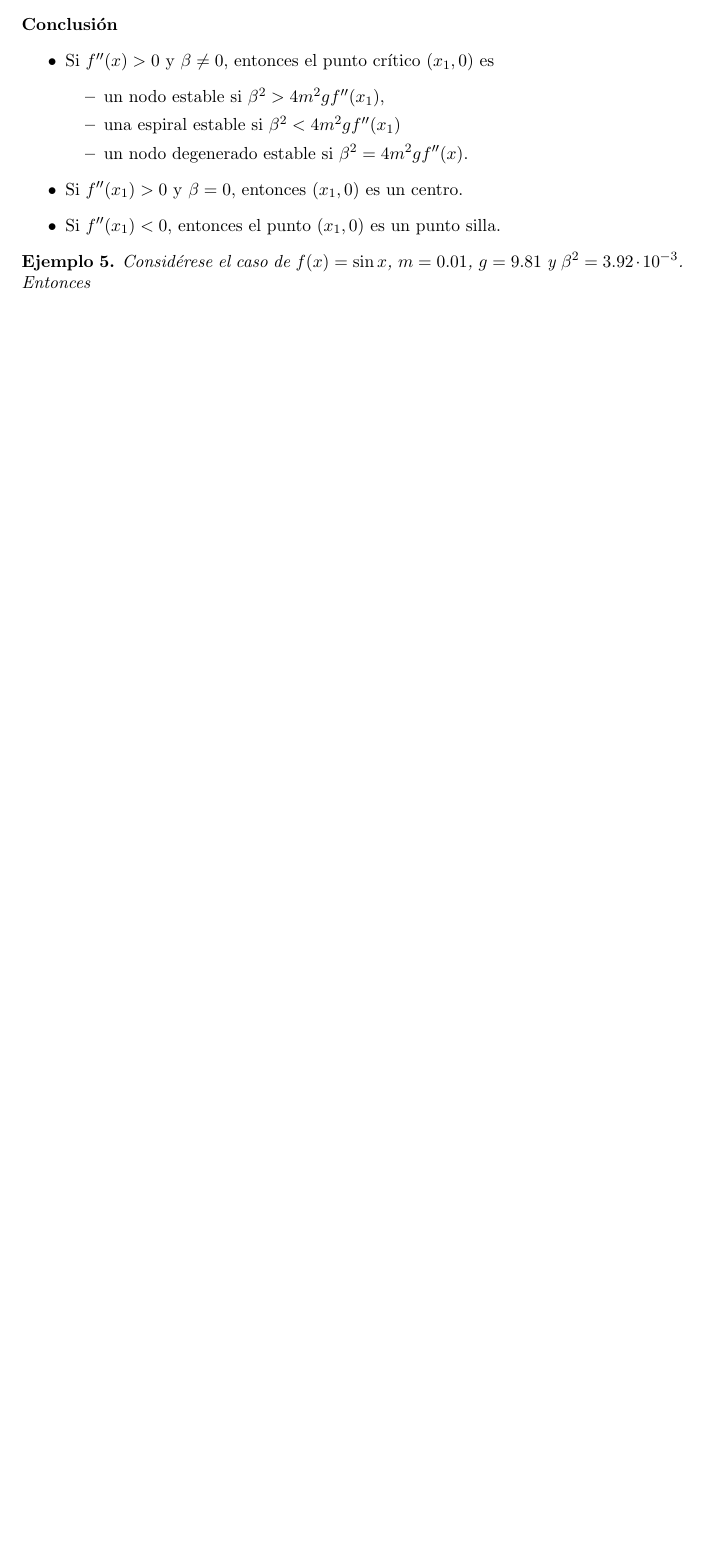
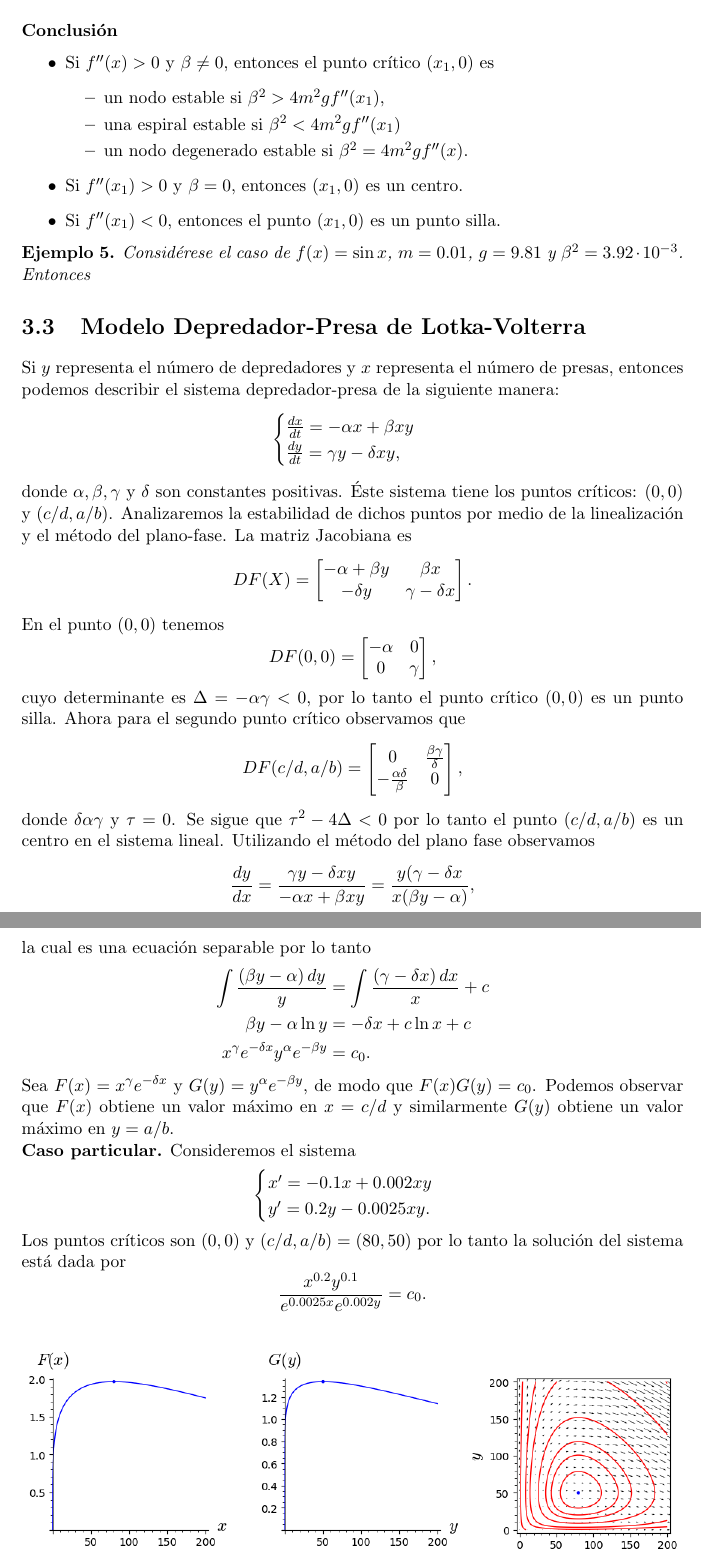
Before and after one commit to Jackozee/notasSED, a LaTeX document (notas.tex): part of page 12 of 12 before the commit and two parts of pages 12 and 13 of 15 after it, the two joined at a grey line, cut so that both start at the same text, the shorter picture padded with empty space. Compiled offline with pdfLaTeX.

Commit message:
Notas 03/12/2021

```diff
--- a/notas.tex
+++ b/notas.tex
@@ -632,3 +632,48 @@ Tenemos
   Entonces
 \end{exa}
 
+\section{Modelo Depredador-Presa de Lotka-Volterra}
+
+Si $y$ representa el número de depredadores y $x$ representa el número de presas, entonces podemos describir el sistema depredador-presa de la siguiente manera:
+\[
+  \begin{cases}
+    \frac{dx}{dt} = -\alpha x + \beta xy\\
+    \frac{dy}{dt} = \gamma y - \delta xy,
+  \end{cases}
+\] donde $\alpha, \beta, \gamma$ y $\delta$ son constantes positivas. Éste sistema tiene los puntos críticos: $(0,0)$ y $(c / d, a / b)$. Analizaremos la estabilidad de dichos puntos por medio de la linealización y el método del plano-fase. La matriz Jacobiana es
+\[
+  DF(X) = \begin{bmatrix}
+    -\alpha + \beta y & \beta x\\
+    -\delta y & \gamma - \delta x
+  \end{bmatrix}.
+\] En el punto $(0,0)$ tenemos
+\[
+  DF(0,0) = \begin{bmatrix}
+    -\alpha & 0\\
+    0 & \gamma
+  \end{bmatrix},
+\] cuyo determinante es $\Delta = -\alpha \gamma < 0$, por lo tanto el punto crítico $(0,0)$ es un punto silla. Ahora para el segundo punto crítico observamos que
+\[
+  DF(c / d, a / b) = \begin{bmatrix}
+    0 & \frac{\beta \gamma}{\delta}\\
+    -\frac{\alpha \delta}{\beta} & 0
+  \end{bmatrix},
+\] donde $\delta \alpha \gamma$ y $\tau = 0$. Se sigue que $\tau^2 - 4\Delta < 0$ por lo tanto el punto $(c / d, a / b)$ es un centro en el sistema lineal. Utilizando el método del plano fase observamos
+\[
+  \frac{dy}{dx} = \frac{\gamma y - \delta x y}{-\alpha x + \beta x y} = \frac{y(\gamma - \delta x}{x(\beta y - \alpha)},
+\] la cual es una ecuación separable por lo tanto
+\begin{align*}
+  \int \frac{(\beta y - \alpha) \, dy}{y} &= \int \frac{(\gamma - \delta x) \, dx}{x} + c\\
+  \beta y - \alpha \ln y &= -\delta x + c \ln x + c\\
+  x^{\gamma}e^{-\delta x}y^{\alpha}e^{-\beta y} &= c_0.
+\end{align*} Sea $F(x) = x^{\gamma}e^{-\delta x}$ y $G(y) = y^{\alpha}e^{-\beta y}$, de modo que $F(x)G(y) = c_0$. Podemos observar que $F(x)$ obtiene un valor máximo en $x = c / d$ y similarmente $G(y)$ obtiene un valor máximo en $y = a / b$.
+
+\noindent \textbf{Caso particular.} Consideremos el sistema
+\[
+  \begin{cases}
+    x' = -0.1x + 0.002xy\\
+    y' = 0.2y - 0.0025xy.
+  \end{cases}
+\] Los puntos críticos son $(0,0)$ y $(c / d, a / b) = (80, 50)$ por lo tanto la solución del sistema está dada por
+\[
+\frac{x^{0.2}y^{0.1}}{e^{0.0025x}e^{0.002y}} = c_0.
@@ -634,0 +685,2 @@ Tenemos
+  \label{fig:lotka-volterra-1}
+\end{figure}
@@ -634,0 +710 @@ Tenemos
+\] Los puntos críticos son
```
Also changed, not shown: img/lotka-volterra-1.png (added), img/lotka-volterra-2.png (added), notas.tex (74 more changed lines), 2 other files.
